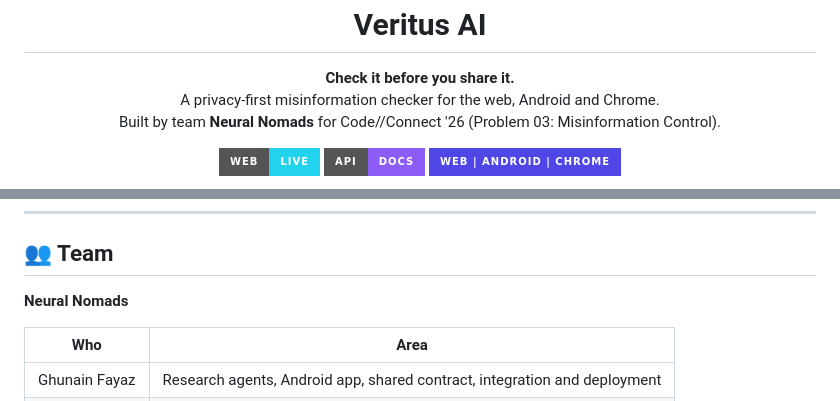
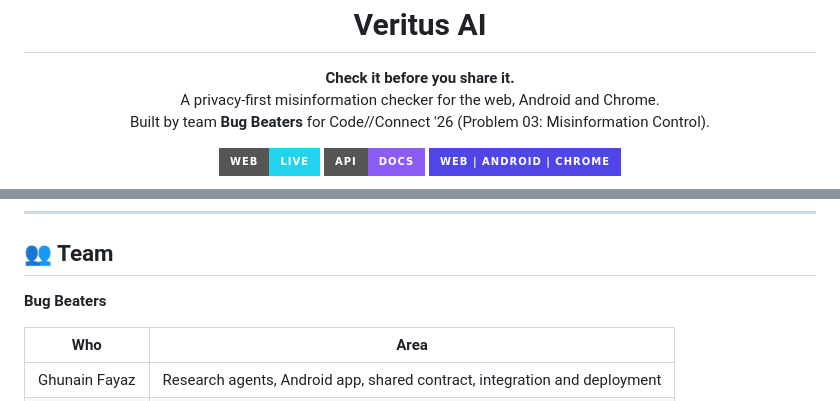
Before and after one commit to Ghunain43/Verirfi, a Markdown page: README.md, 2 parts joined by grey strips. GitHub-like rendering; badges without logos.

Commit message:
team name fix

```diff
--- a/README.md
+++ b/README.md
@@ -5,7 +5,7 @@
 <h1 align="center">Veritus AI</h1>
 <p align="center"><b>Check it before you share it.</b><br/>
 A privacy-first misinformation checker for the web, Android and Chrome.<br/>
-Built by team <b>Neural Nomads</b> for Code//Connect '26 (Problem 03: Misinformation Control).</p>
+Built by team <b>Bug Beaters</b> for Code//Connect '26 (Problem 03: Misinformation Control).</p>
 
 <p align="center">
   <a href="https://veritusai.netlify.app"><img alt="Live web app" src="https://img.shields.io/badge/Web-live-22d3ee?style=for-the-badge&logo=netlify&logoColor=white"></a>
@@ -428,7 +428,7 @@ Check `NEXT_PUBLIC_API_BASE` (it must include `/api/v1`), then check `CORS_ORIGI
 
 ## 👥 Team
 
-**Neural Nomads**
+**Bug Beaters**
 
 | Who | Area |
 | --- | --- |
```
